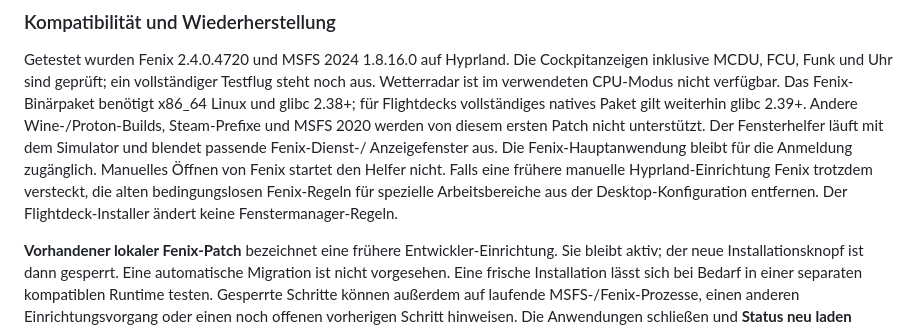
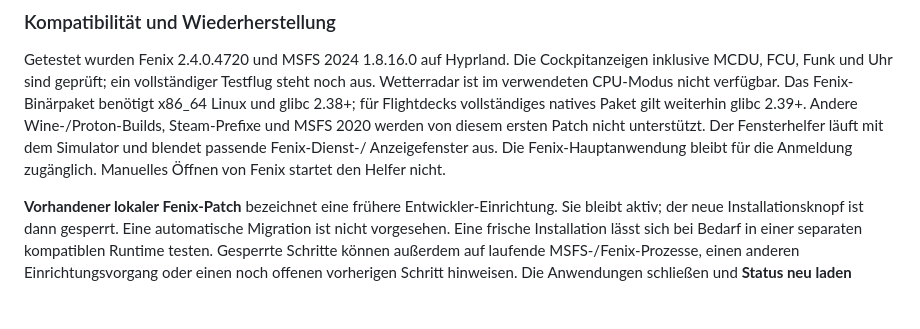
Before and after one commit to marselnenaj/flightdeck-msfs-2024-linux-xbox, a Markdown page: docs/addons.de.md, the part around the change. Drawn GitHub-style; blank space fills up the shorter version.

```diff
--- a/docs/addons.de.md
+++ b/docs/addons.de.md
@@ -146,10 +146,7 @@ vollständiges natives Paket gilt weiterhin glibc 2.39+. Andere Wine-/Proton-Bui
 Steam-Prefixe und MSFS 2020 werden von diesem ersten Patch nicht unterstützt.
 Der Fensterhelfer läuft mit dem Simulator und blendet passende Fenix-Dienst-/
 Anzeigefenster aus. Die Fenix-Hauptanwendung bleibt für die Anmeldung zugänglich.
-Manuelles Öffnen von Fenix startet den Helfer nicht. Falls eine frühere manuelle
-Hyprland-Einrichtung Fenix trotzdem versteckt, die alten bedingungslosen
-Fenix-Regeln für spezielle Arbeitsbereiche aus der Desktop-Konfiguration
-entfernen. Der Flightdeck-Installer ändert keine Fenstermanager-Regeln.
+Manuelles Öffnen von Fenix startet den Helfer nicht.
 
 **Vorhandener lokaler Fenix-Patch** bezeichnet eine frühere Entwickler-Einrichtung.
 Sie bleibt aktiv; der neue Installationsknopf ist dann gesperrt. Eine automatische
```
Also changed, not shown: docs/addons.md (+1 -4 lines), docs/changelog.md (+0 -4 lines).
